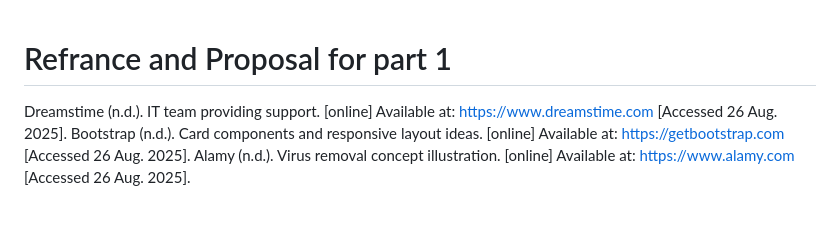
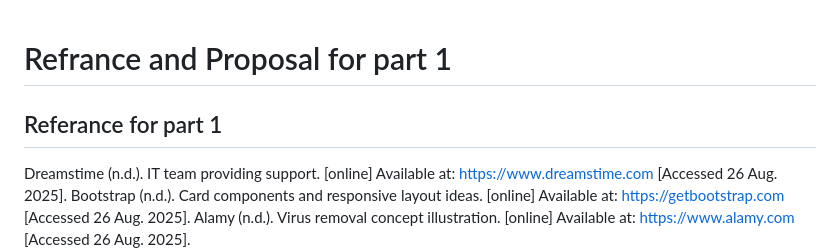
Before and after one commit to nhlavutelorequest/web-dev-part, a Markdown page: README.md, the part around the change printed below. Rendered like a GitHub page; blank space fills up the shorter version.

```diff
--- a/README.md
+++ b/README.md
@@ -1,4 +1,5 @@
 # Refrance and Proposal for part 1
+## Referance for part 1
 Dreamstime (n.d.). IT team providing support. [online] Available at: https://www.dreamstime.com
  [Accessed 26 Aug. 2025].
 Bootstrap (n.d.). Card components and responsive layout ideas. [online] Available at: https://getbootstrap.com
```
Also changed, not shown: other parts of README.md (+4 -12 lines).
